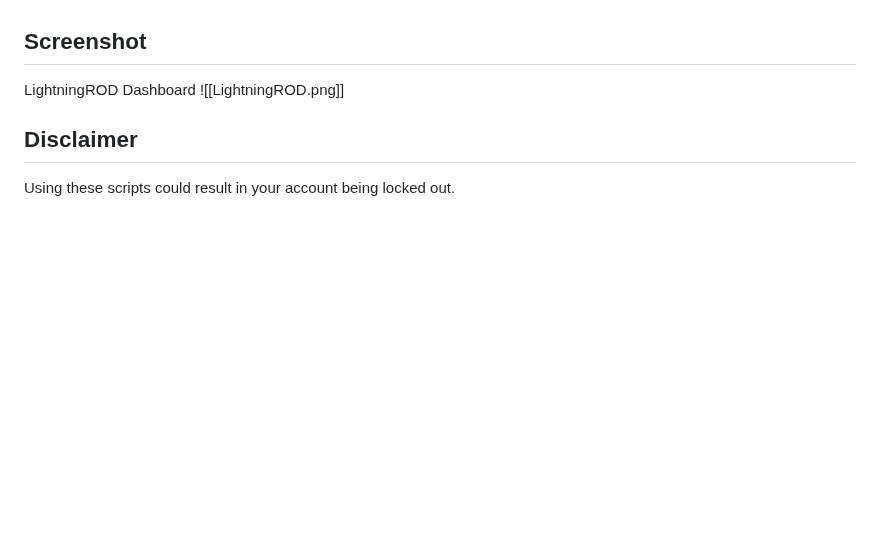
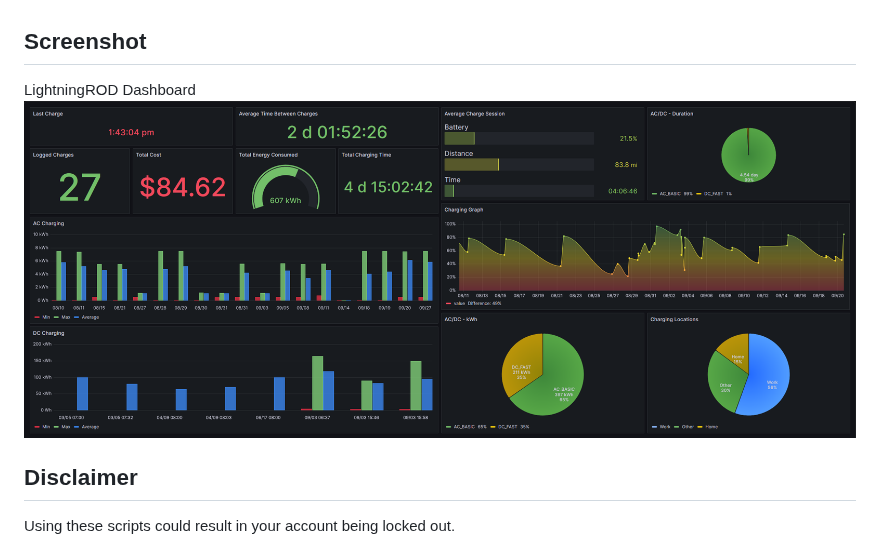
Before and after one commit to SquidBytes/LightningROD, a Markdown page: README.md, the part around the change. Drawn GitHub-style; blank space fills up the shorter version.

Commit message:
fixed README screenshot

```diff
--- a/README.md
+++ b/README.md
@@ -145,7 +145,8 @@ run
 
 ## Screenshot
 LightningROD Dashboard
-![[LightningROD.png]]
+![Alt text](/assets/LightningROD.png?raw=true "LightningROD Dashboard")
+
 
 ## Disclaimer
 
```
